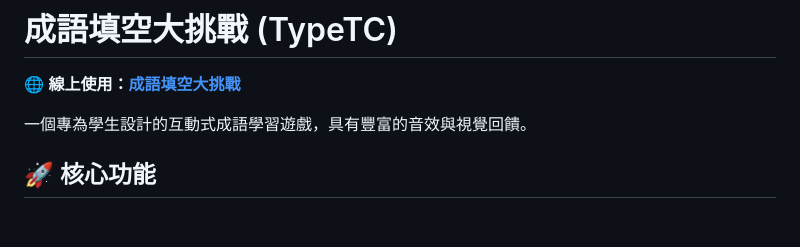
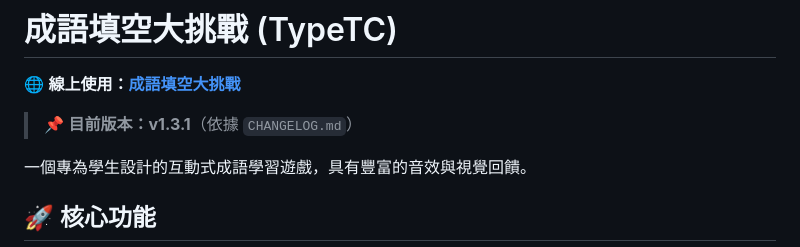
Before and after one commit to cagoooo/typeTC, a Markdown page: README.md, the part around the change. Drawn GitHub-style; blank space fills up the shorter version.

Commit message:
📌 README：補上版本說明（v1.3.1）
Co-Authored-By: Claude Opus 5 <noreply@anthropic.com>

```diff
--- a/README.md
+++ b/README.md
@@ -1,6 +1,8 @@
 # 成語填空大挑戰 (TypeTC)
 
 🌐 **線上使用：[成語填空大挑戰](https://cagoooo.github.io/typeTC/)**
+
+> 📌 **目前版本：v1.3.1**（依據 `CHANGELOG.md`）
 
 一個專為學生設計的互動式成語學習遊戲，具有豐富的音效與視覺回饋。
 
```
